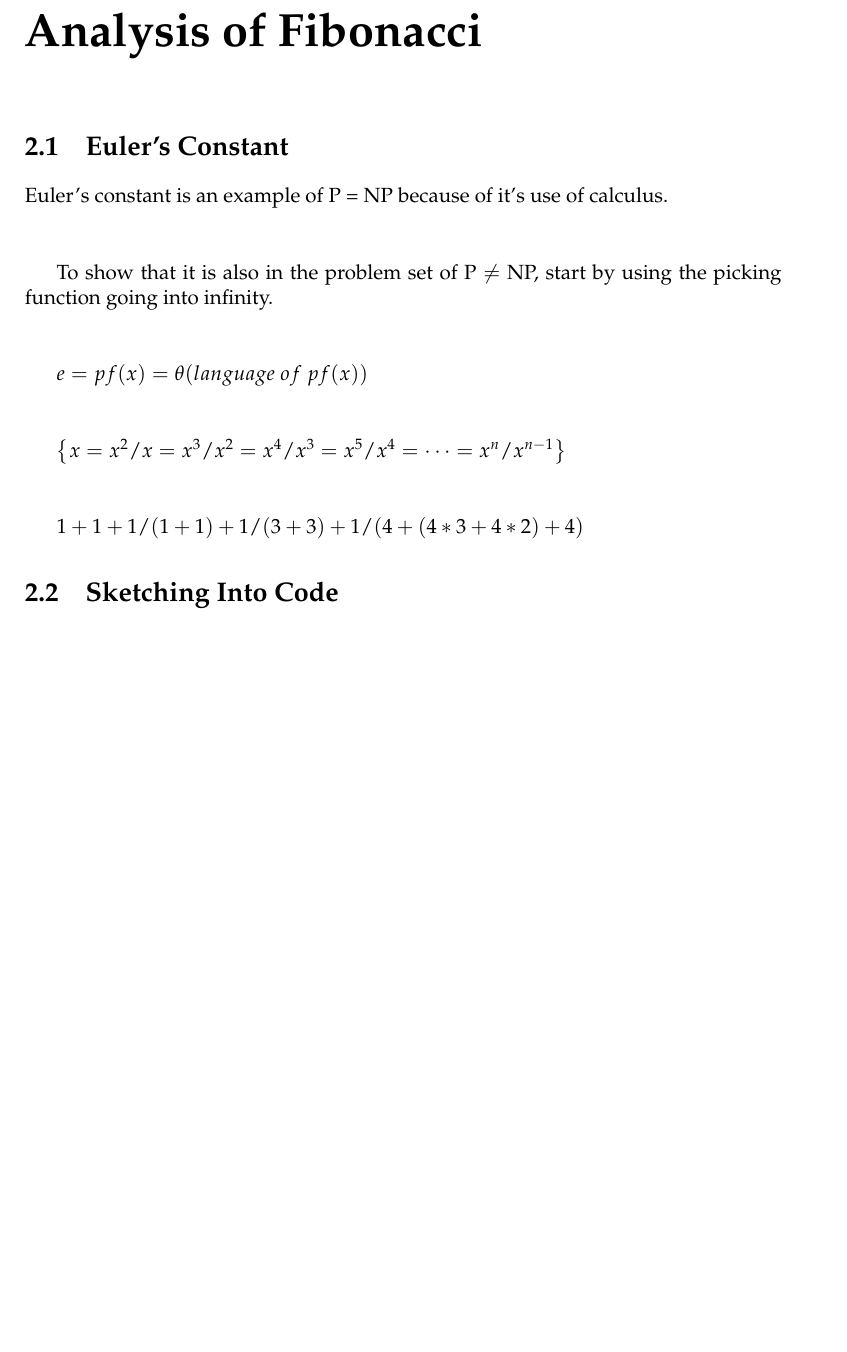
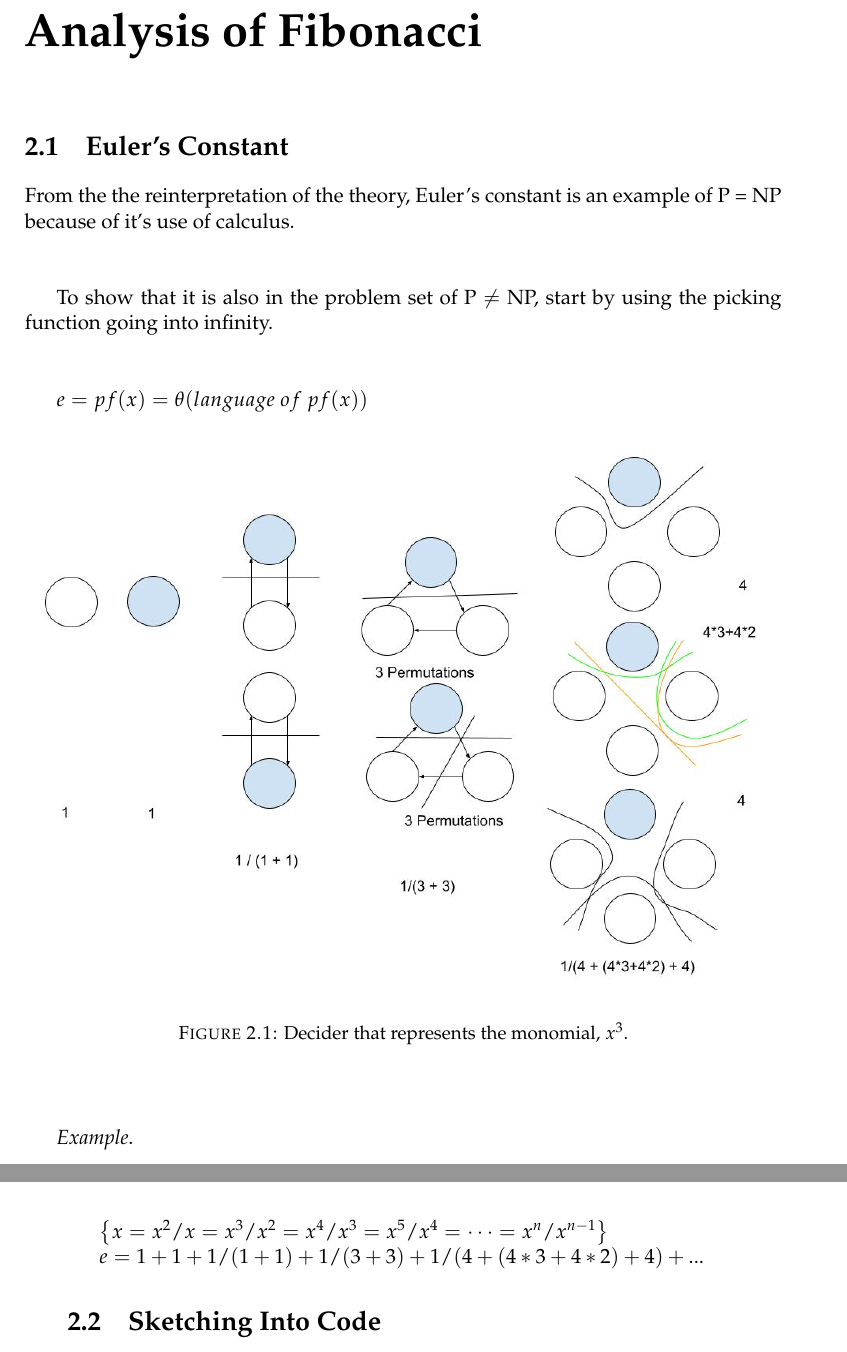
Before and after one commit to ericung/ALanguageOfPolynomials, a LaTeX thesis (main.tex, which reads Chapters/Chapter2.tex): part of page 37 of 51 before the commit and two parts of pages 37 and 38 of 51 after it, the two joined at a grey line, cut so that both start at the same text, the shorter picture padded with empty space. Compiled offline with pdfLaTeX.

Commit message:
euler's constant

```diff
--- a/Chapters/Chapter2.tex
+++ b/Chapters/Chapter2.tex
@@ -19,7 +19,7 @@
 
 \section{Euler's Constant}
 
-Euler's constant is an example of P = NP because of it's use of calculus.
+From the the reinterpretation of the theory, Euler's constant is an example of P = NP because of it's use of calculus.
 
 $\\ $
 
@@ -29,17 +29,28 @@ $\\ $
 
 $e = pf(x) = \theta(language\ of\ pf(x))$
 
+\begin{figure}[H]
+  \centering
+  \includegraphics[width=\linewidth]{0201Eulers.jpg}
+  \caption{Decider that represents the monomial, $x^3$.}
+  \label{fig:0201Eulers}
+\end{figure}
+
 $\\ $
+
+$\textit{Example}.$
 
 $\left\{ x = x^2/x = x^3/x^2 = x^4/x^3 = x^5/x^4 = \cdots = x^n/x^{n-1} \right\}$
 
-$\\ $
-
-$1 + 1 + 1/(1+1) + 1/(3+3) + 1/(4+(4*3+4*2)+4)$
+$e = 1 + 1 + 1/(1+1) + 1/(3+3) + 1/(4+(4*3+4*2)+4) + ...$
 
 \section{Sketching Into Code}
 
 There is a technique to develop code from a diagram of a decider. Take into account the degree of the states and that should account for the halting required to break from the loop.
+
+$\\ $
+
+% Turn into pseudocode
 
 \begin{lstlisting}
 bool generalizedMD(int y)
```
Also changed, not shown: Figures/0201Eulers.jpg (added), main.pdf.
